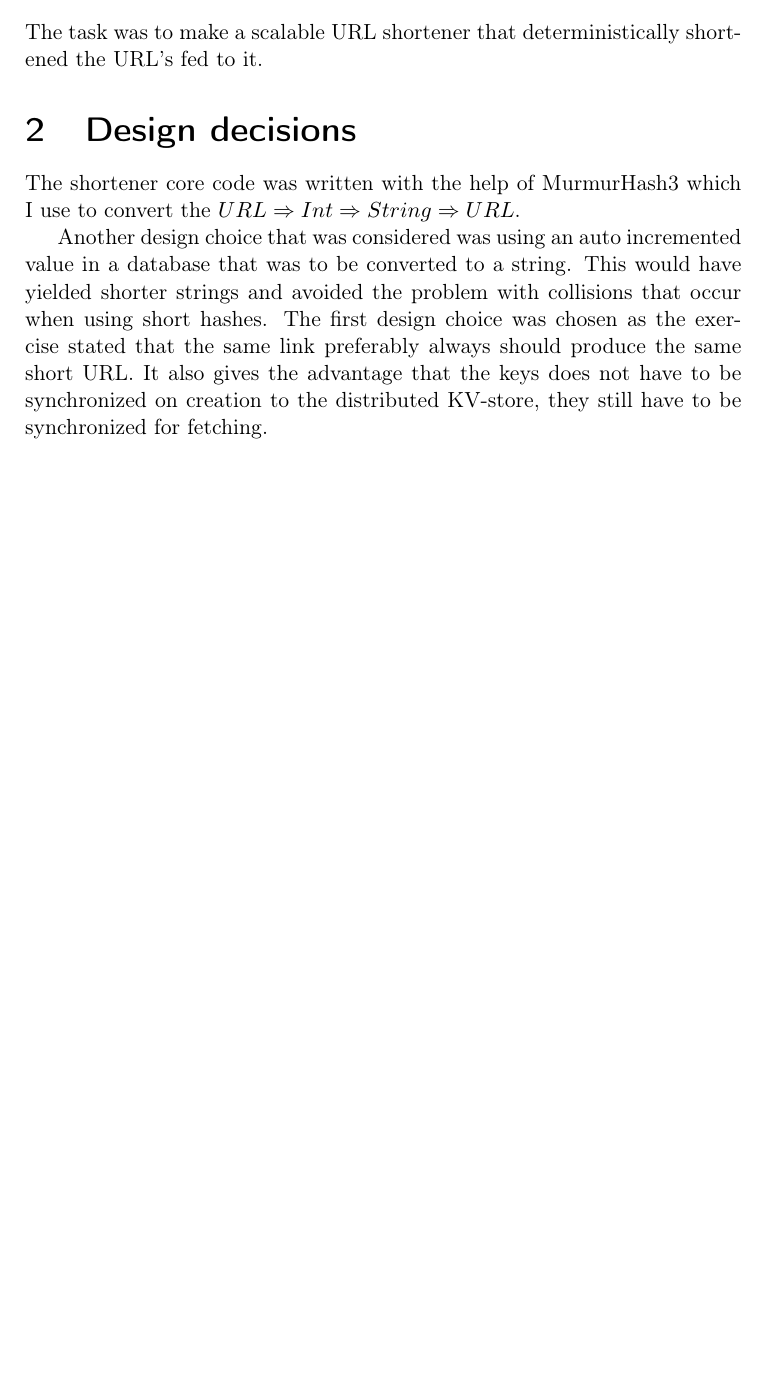
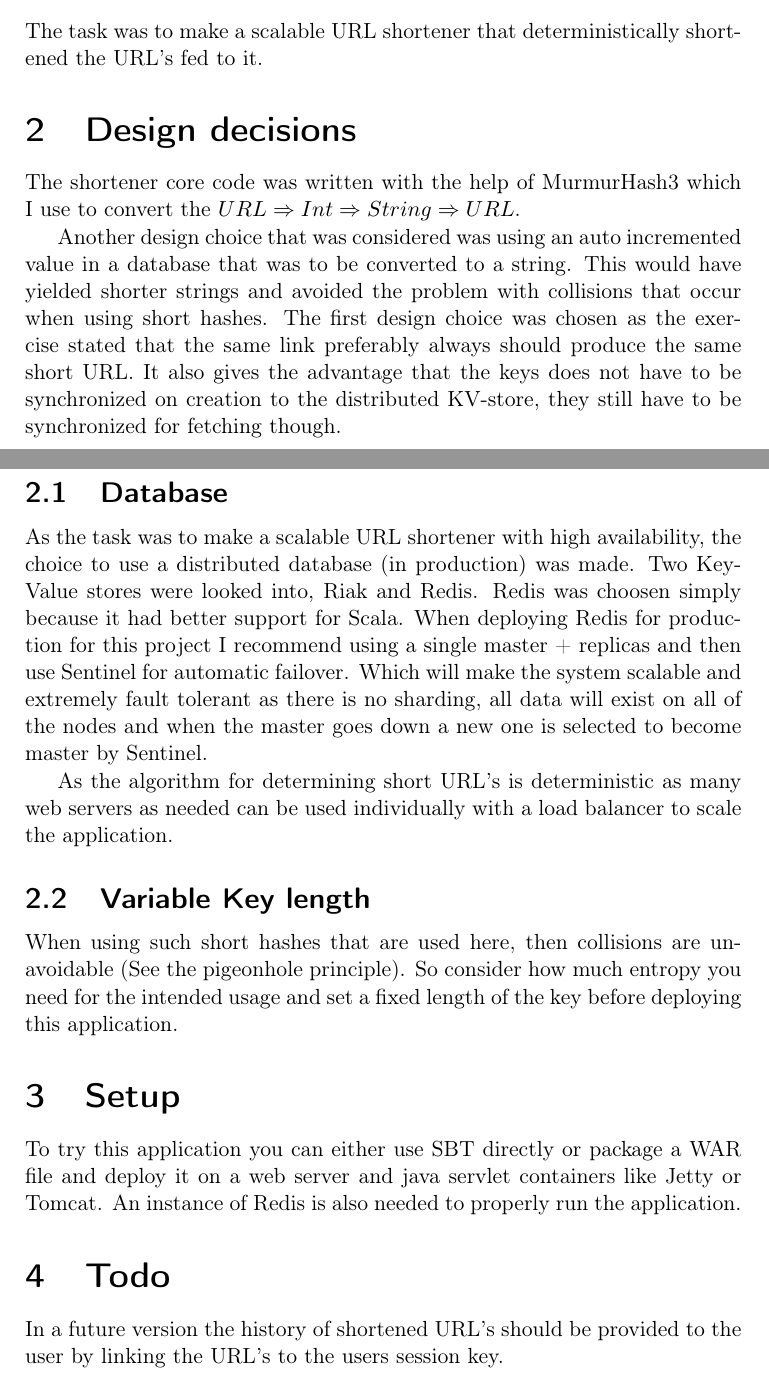
Before and after one commit to spydon/elfin, a LaTeX paper (doc/instructions.tex): part of the page before the commit and two parts of pages 1 and 2 of 2 after it, the two joined at a grey line, cut so that both start at the same text, the shorter picture padded with empty space. Compiled offline with pdfLaTeX.

```diff
--- a/doc/instructions.tex
+++ b/doc/instructions.tex
@@ -119,7 +120,40 @@
 short hashes. The first design choice was chosen as the exercise stated that
 the same link preferably always should produce the same short URL. It also
 gives the advantage that the keys does not have to be synchronized on creation
-to the distributed KV-store, they still have to be synchronized for fetching.
+to the distributed KV-store, they still have to be synchronized for fetching
+though.
+
+\subsection{Database}
+As the task was to make a scalable URL shortener with high availability, the
+choice to use a distributed database (in production) was made.
+Two Key-Value stores were looked into, Riak and Redis. Redis was choosen simply
+because it had better support for Scala. When deploying Redis for production
+for this project I recommend using a single master + replicas and then use
+Sentinel for automatic failover. Which will make the system scalable and
+extremely fault tolerant as there is no sharding, all data will exist on all
+of the nodes and when the master goes down a new one is selected to become
+master by Sentinel.
+
+As the algorithm for determining short URL's is deterministic as many web
+servers as needed can be used individually with a load balancer to scale
+the application.
+
+\subsection{Variable Key length}
+When using such short hashes that are used here, then collisions are
+unavoidable (See the pigeonhole principle). So consider how much entropy
+you need for the intended usage and set a fixed length of the key before
+deploying this application.
+
+\section{Setup}
+To try this application you can either use SBT directly or package a WAR
+file and deploy it on a web server and java servlet containers like Jetty
+or Tomcat. An instance of Redis is also needed to properly run the
+application.
+
+\section{Todo}
+In a future version the history of shortened URL's should be provided to
+the user by linking the URL's to the users session key.
+
 
 \pagenumbering{gobble} % Remove page numbers (and reset to 1)
 \end{abstract}
```
Also changed, not shown: doc/instructions.pdf, doc/instructions.tex (1 more changed lines), 9 other files.
